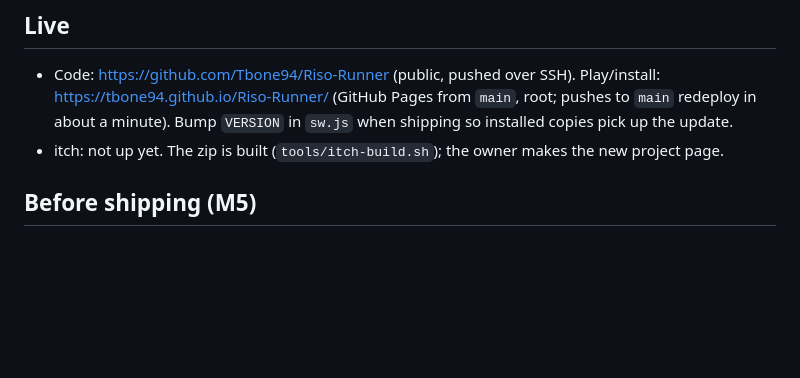
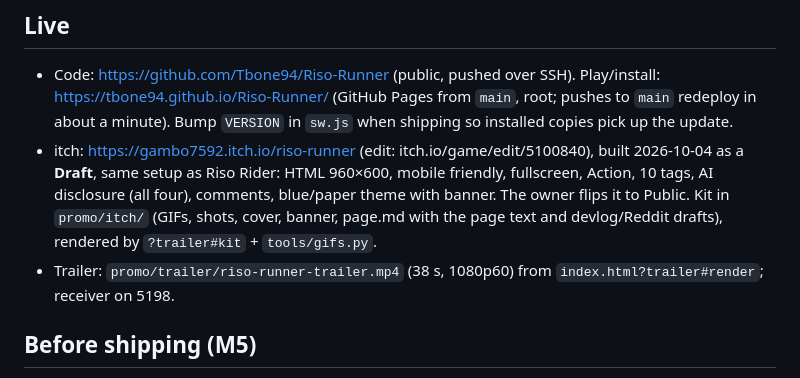
Before and after one commit to Tbone94/Riso-Runner, a Markdown page: HANDOFF.md, the part around the change. GitHub-like rendering; blank space fills up the shorter version.

Commit message:
Handoff: itch draft page and promo kit
Co-Authored-By: Claude Opus 5.5 <noreply@anthropic.com>

```diff
--- a/HANDOFF.md
+++ b/HANDOFF.md
@@ -36,7 +36,11 @@ but chose to ship these for now.
 - Code: https://github.com/Tbone94/Riso-Runner (public, pushed over SSH). Play/install: https://tbone94.github.io/Riso-Runner/
   (GitHub Pages from `main`, root; pushes to `main` redeploy in about a minute). Bump `VERSION` in `sw.js` when shipping
   so installed copies pick up the update.
-- itch: not up yet. The zip is built (`tools/itch-build.sh`); the owner makes the new project page.
+- itch: https://gambo7592.itch.io/riso-runner (edit: itch.io/game/edit/5100840), built 2026-10-04 as a **Draft**, same
+  setup as Riso Rider: HTML 960×600, mobile friendly, fullscreen, Action, 10 tags, AI disclosure (all four), comments,
+  blue/paper theme with banner. The owner flips it to Public. Kit in `promo/itch/` (GIFs, shots, cover, banner, page.md
+  with the page text and devlog/Reddit drafts), rendered by `?trailer#kit` + `tools/gifs.py`.
+- Trailer: `promo/trailer/riso-runner-trailer.mp4` (38 s, 1080p60) from `index.html?trailer#render`; receiver on 5198.
 
 ## Before shipping (M5)
 - `tools/itch-build.sh` makes `promo/itch/riso-runner-<stamp>.zip` (strips the service worker). Make a **new** itch page
```
